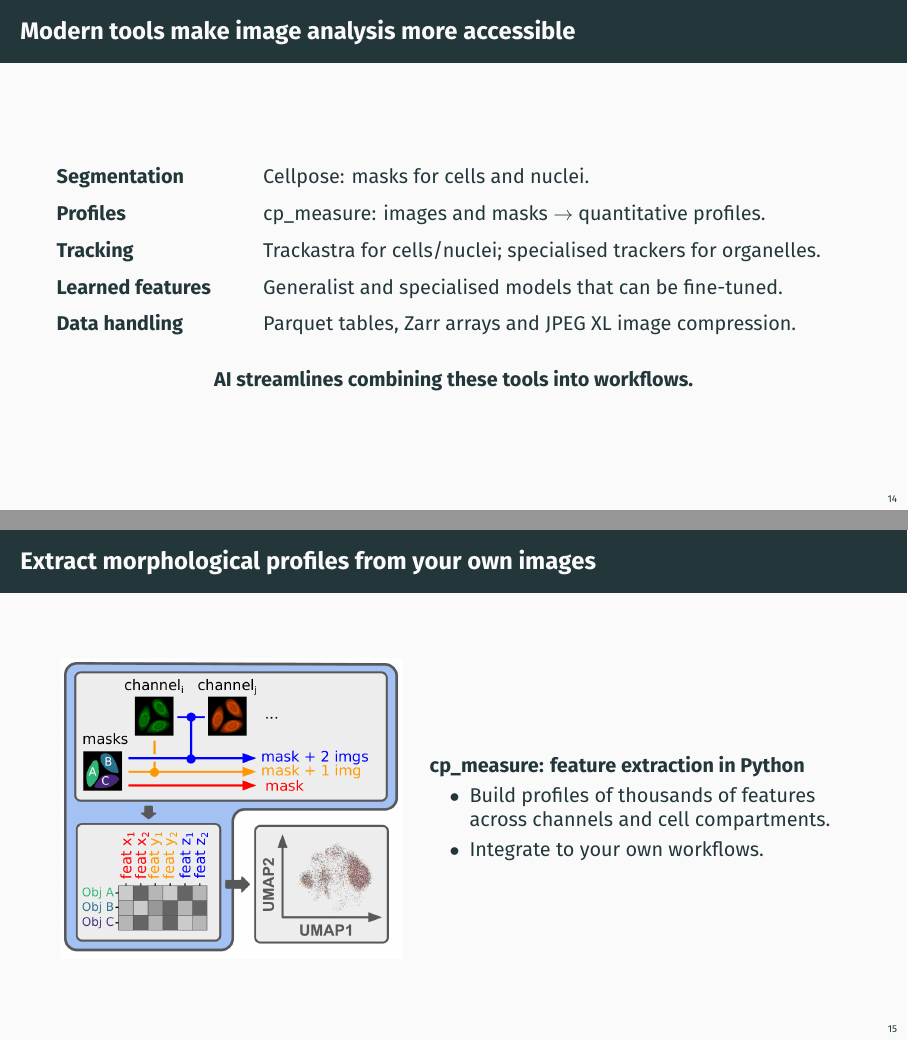
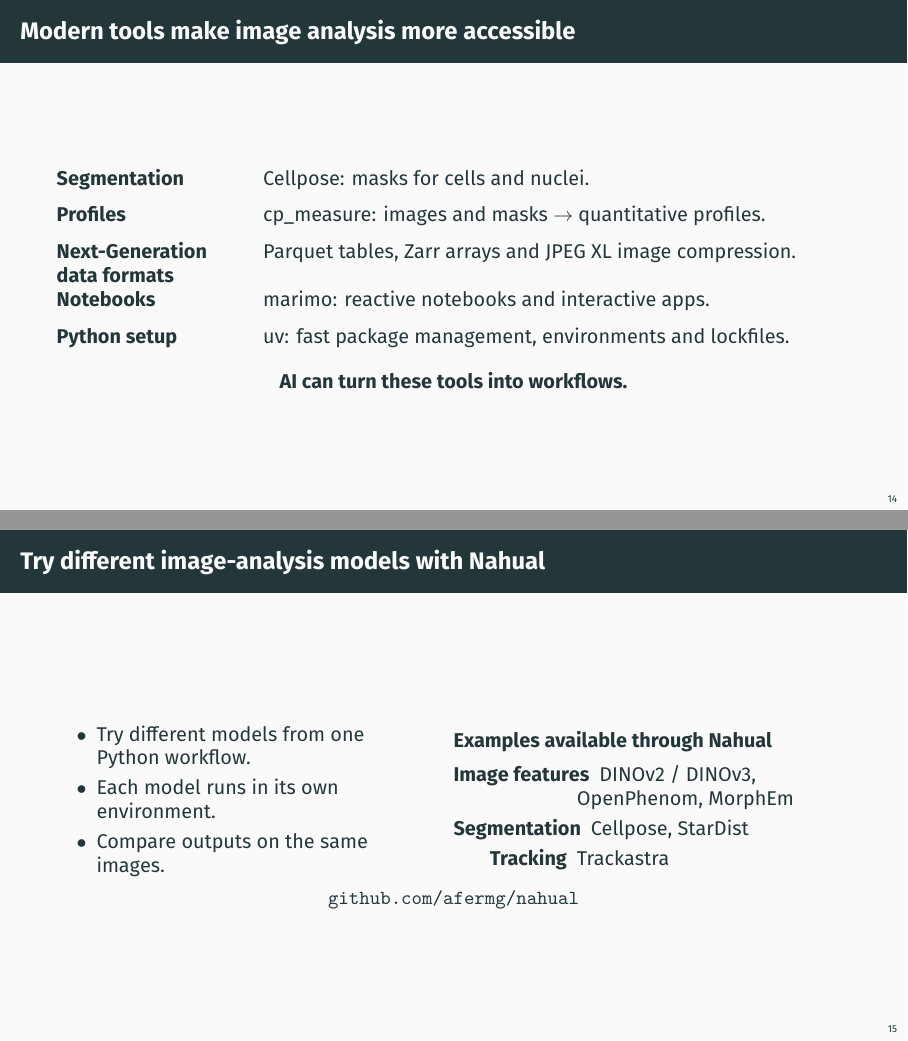
Before and after one commit to afermg/2026_10_21_faseb_jump_hub, LaTeX slides (slides.tex): pages 15 and 16 of 22 before the commit and pages 15 and 16 of 23 after it, joined at a grey line. Compiled offline with XeLaTeX.

Commit message:
Mirror Nahual and Python tools additions; keep QR codes last

```diff
--- a/slides.tex
+++ b/slides.tex
@@ -220,16 +220,39 @@
 \end{itemize}
 \end{frame}
 \begin{frame}[label={sec:org000000e}]{Modern tools make image analysis more accessible}
-\begin{tabular}{@{}p{0.23\textwidth}p{0.72\textwidth}@{}}
+\begin{tabular}{@{}>{\raggedright\arraybackslash}p{0.23\textwidth}>{\raggedright\arraybackslash}p{0.72\textwidth}@{}}
 \textbf{Segmentation} & Cellpose: masks for cells and nuclei. \\[0.65em]
 \textbf{Profiles} & cp\_measure: images and masks $\rightarrow$ quantitative profiles. \\[0.65em]
-\textbf{Tracking} & Trackastra for cells/nuclei; specialised trackers for organelles. \\[0.65em]
-\textbf{Learned features} & Generalist and specialised models that can be fine-tuned. \\[0.65em]
-\textbf{Data handling} & Parquet tables, Zarr arrays and JPEG XL image compression.
-\end{tabular}\par\vspace{1.5em}
-\centering\textbf{AI streamlines combining these tools into workflows.}
+%\textbf{Learned features} & Generalist and specialised models that can be fine-tuned. \\[0.65em]
+\textbf{Next-Generation data formats} & Parquet tables, Zarr arrays and JPEG XL image compression. \\[0.65em]
+\textbf{Notebooks} & marimo: reactive notebooks and interactive apps. \\[0.65em]
+\textbf{Python setup} & uv: fast package management, environments and lockfiles.
+\end{tabular}\par\vspace{1em}
+\centering\textbf{AI can turn these tools into workflows.}
 \end{frame}
-\begin{frame}[label={sec:org000000f}]{Extract morphological profiles from your own images}
+\begin{frame}[label={sec:org000000f}]{Try different image-analysis models with Nahual}
+\begin{columns}[T,onlytextwidth]
+\begin{column}{0.46\textwidth}
+\begin{itemize}
+\item Try different models from one Python workflow.
+\item Each model runs in its own environment.
+\item Compare outputs on the same images.
+\end{itemize}
+\end{column}
+\begin{column}{0.50\textwidth}
+\begin{block}{Examples available through Nahual}
+\begin{description}
+\item[Image features] DINOv2 / DINOv3, OpenPhenom, MorphEm
+\item[Segmentation] Cellpose, StarDist
+\item[Tracking] Trackastra
+\end{description}
+\end{block}
+\end{column}
+\end{columns}
+\medskip
+\centering\href{https://github.com/afermg/nahual}{\texttt{github.com/afermg/nahual}}
+\end{frame}
+\begin{frame}[label={sec:org0000010}]{Extract morphological profiles from your own images}
 \begin{columns}[c,onlytextwidth]
 \begin{column}{0.44\textwidth}
 \centering
@@ -239,12 +262,13 @@
 \textbf{cp\_measure: feature extraction in Python}
 \begin{itemize}
 \item Build profiles of thousands of features across channels and cell compartments.
-\item Integrate to your own workflows.
+\item Integrate to your own Python pipelines.
+\item Fastest software to obtain interpretable morphological features (>2x CellProfiler).
 \end{itemize}
 \end{column}
 \end{columns}
 \end{frame}
-\begin{frame}[label={sec:org0000010}]{Developing new methods? Benchmark workflows with JUMP-lite}
+\begin{frame}[label={sec:org0000011}]{Developing new methods? Benchmark workflows with JUMP-lite}
 \begin{center}
 \includegraphics[keepaspectratio,width=0.96\linewidth,height=0.60\textheight]{assets/jump-lite-paper.png}
 \end{center}
```
Also changed, not shown: README.md, slides.tex (85 more changed lines), 1 other file.
